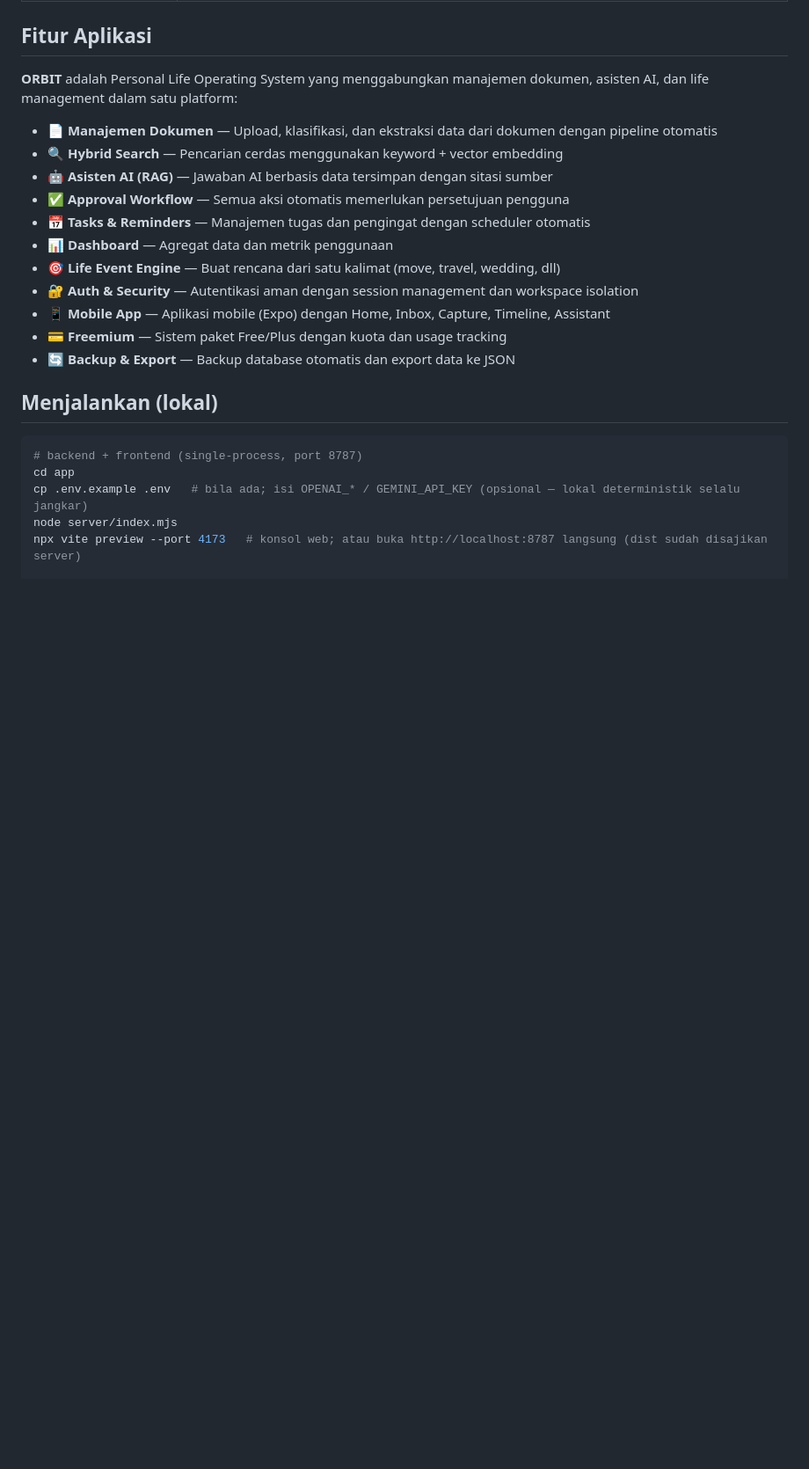
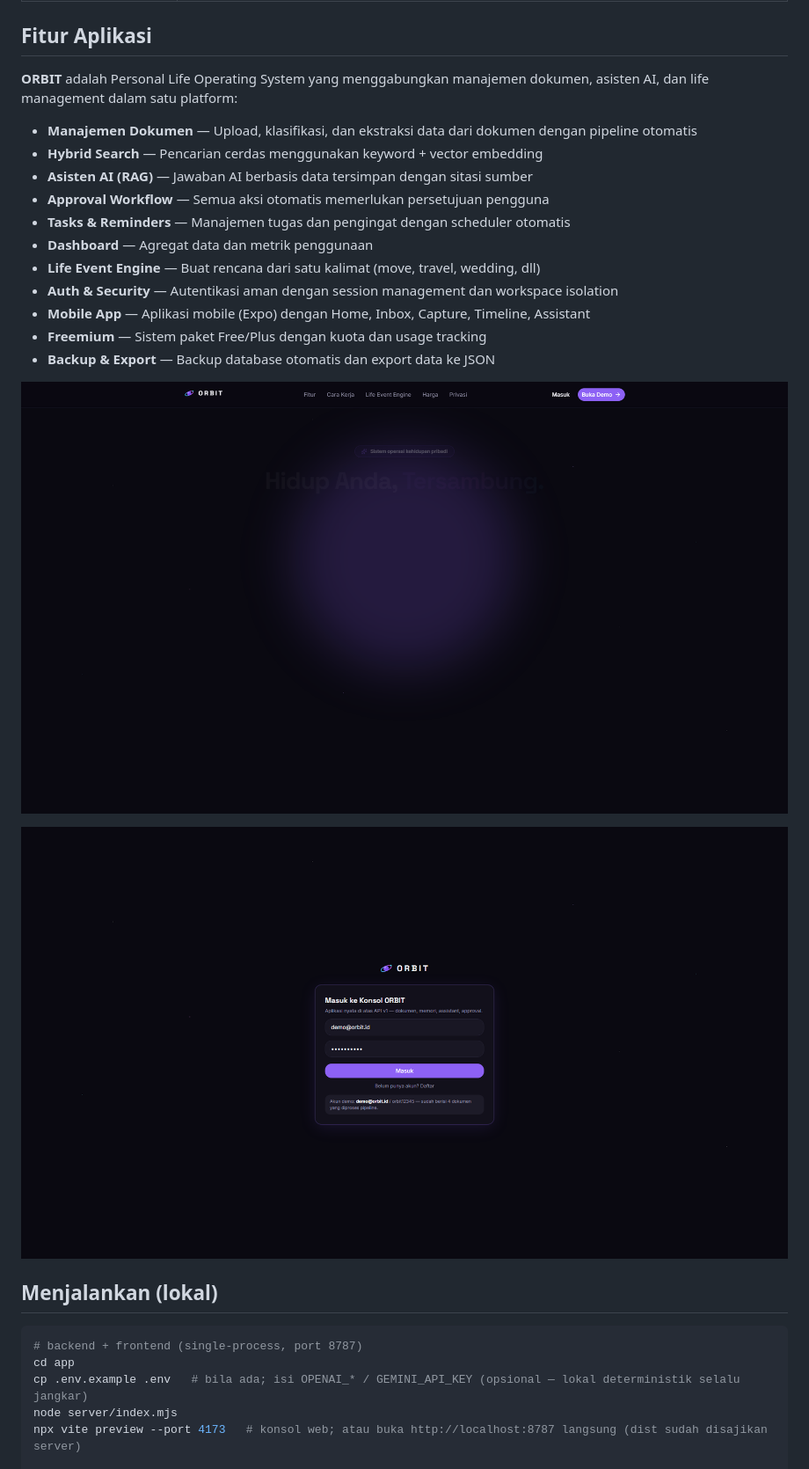
Before and after one commit to khadijahcollege-afk/orbit, a Markdown page: README.md, the part around the change. Shown at 88% size. Drawn GitHub-style; pictures changed too: docs/screenshots/orbit-console.png (added), docs/screenshots/orbit-home.png (added); blank space fills up the shorter version.

Commit message:
Add screenshots and update README with features

```diff
--- a/README.md
+++ b/README.md
@@ -16,17 +16,21 @@ Struktur repo:
 
 **ORBIT** adalah Personal Life Operating System yang menggabungkan manajemen dokumen, asisten AI, dan life management dalam satu platform:
 
-- **📄 Manajemen Dokumen** — Upload, klasifikasi, dan ekstraksi data dari dokumen dengan pipeline otomatis
-- **🔍 Hybrid Search** — Pencarian cerdas menggunakan keyword + vector embedding
-- **🤖 Asisten AI (RAG)** — Jawaban AI berbasis data tersimpan dengan sitasi sumber
-- **✅ Approval Workflow** — Semua aksi otomatis memerlukan persetujuan pengguna
-- **📅 Tasks & Reminders** — Manajemen tugas dan pengingat dengan scheduler otomatis
-- **📊 Dashboard** — Agregat data dan metrik penggunaan
-- **🎯 Life Event Engine** — Buat rencana dari satu kalimat (move, travel, wedding, dll)
-- **🔐 Auth & Security** — Autentikasi aman dengan session management dan workspace isolation
-- **📱 Mobile App** — Aplikasi mobile (Expo) dengan Home, Inbox, Capture, Timeline, Assistant
-- **💳 Freemium** — Sistem paket Free/Plus dengan kuota dan usage tracking
-- **🔄 Backup & Export** — Backup database otomatis dan export data ke JSON
+- **Manajemen Dokumen** — Upload, klasifikasi, dan ekstraksi data dari dokumen dengan pipeline otomatis
+- **Hybrid Search** — Pencarian cerdas menggunakan keyword + vector embedding
+- **Asisten AI (RAG)** — Jawaban AI berbasis data tersimpan dengan sitasi sumber
+- **Approval Workflow** — Semua aksi otomatis memerlukan persetujuan pengguna
+- **Tasks & Reminders** — Manajemen tugas dan pengingat dengan scheduler otomatis
+- **Dashboard** — Agregat data dan metrik penggunaan
+- **Life Event Engine** — Buat rencana dari satu kalimat (move, travel, wedding, dll)
+- **Auth & Security** — Autentikasi aman dengan session management dan workspace isolation
+- **Mobile App** — Aplikasi mobile (Expo) dengan Home, Inbox, Capture, Timeline, Assistant
+- **Freemium** — Sistem paket Free/Plus dengan kuota dan usage tracking
+- **Backup & Export** — Backup database otomatis dan export data ke JSON
+
+![ORBIT Home](docs/screenshots/orbit-home.png)
+
+![ORBIT Console](docs/screenshots/orbit-console.png)
 
 ## Menjalankan (lokal)
 
```
